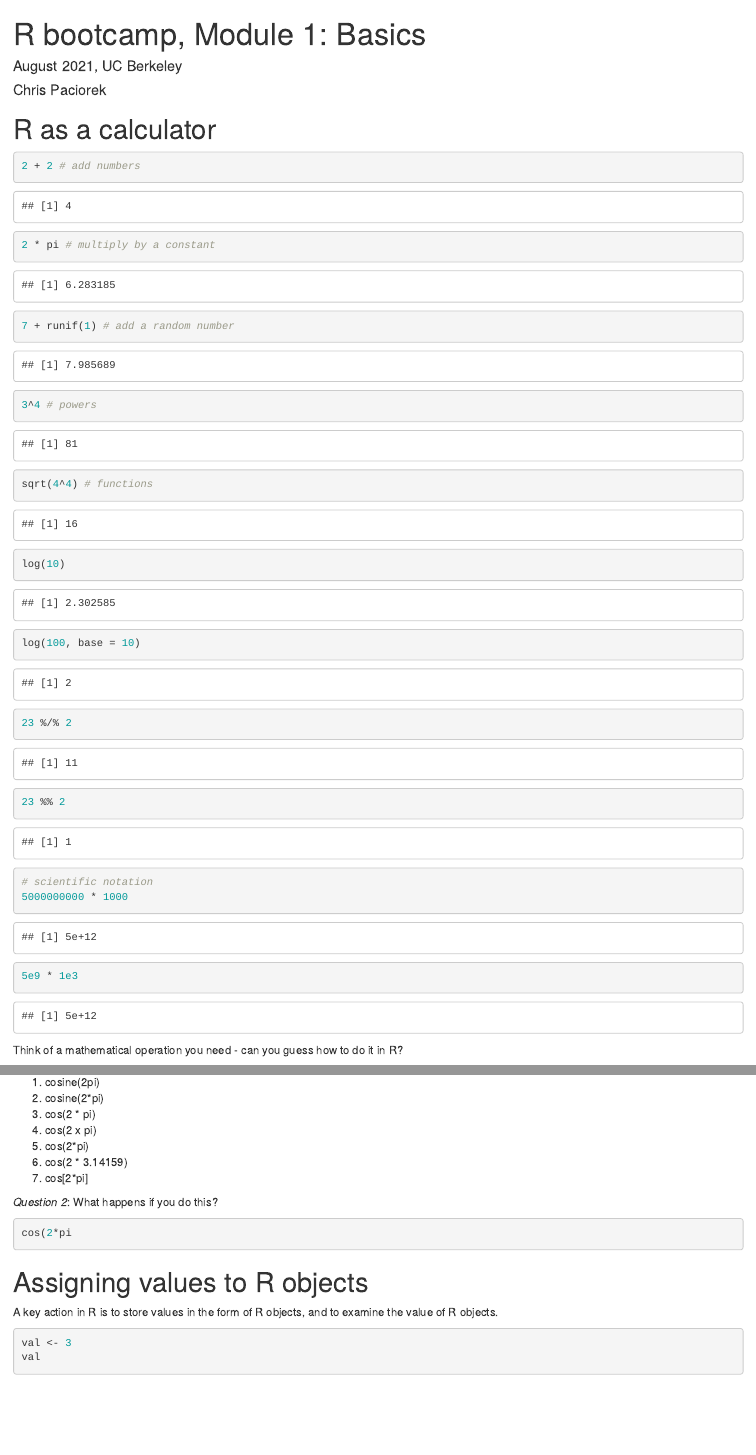
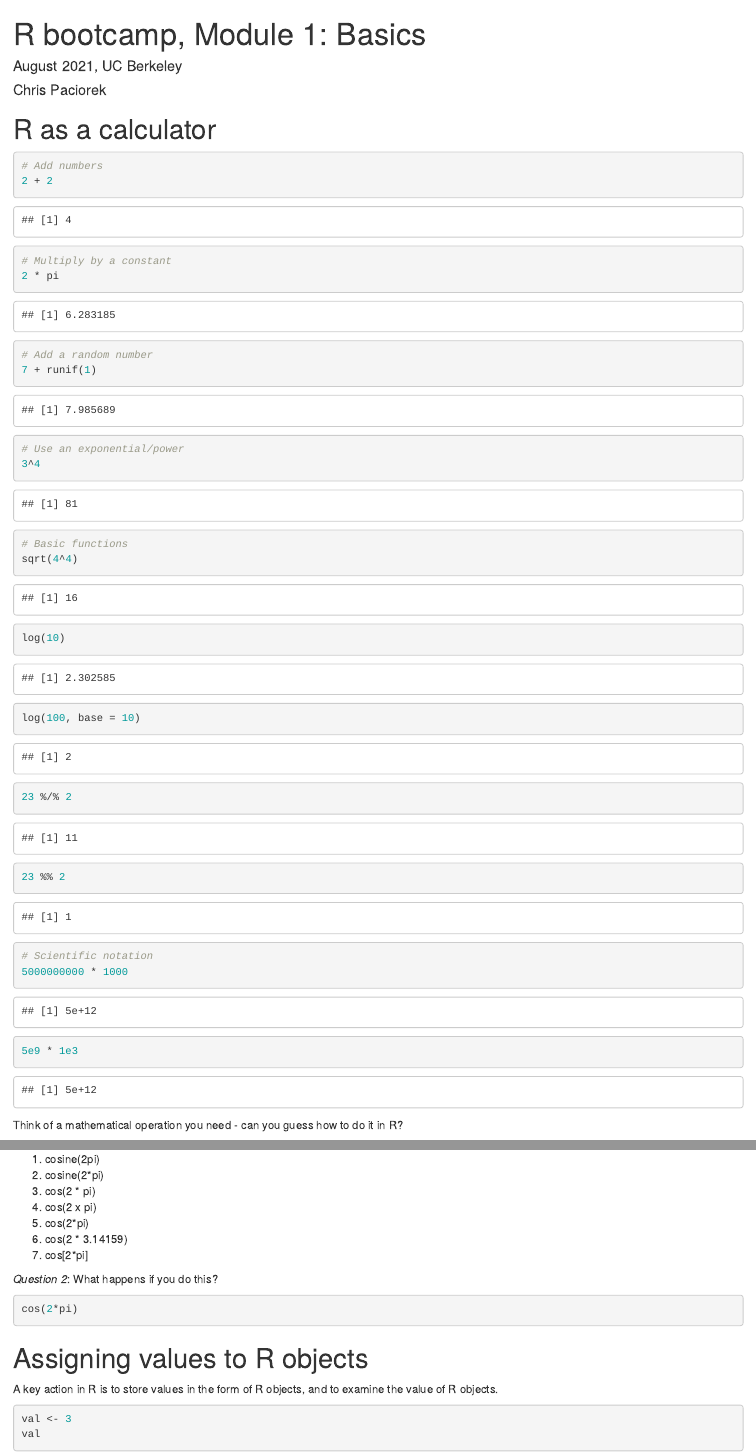
Before and after one commit to vhaghani26/Learning_R, an R Markdown document (r-bootcamp-fall-2021/modules/module1_basics.Rmd): the page in a window 1100 px wide, from its top, and a second part further down, joined at a grey line. Rendered offline with R 4.5, knitr and Pandoc, with nearby package versions; code that draws random numbers runs with fixed seeds of ours; the gapminder table comes from the copy in Python's plotly package.

Commit message:
Update module1_basics.Rmd

````diff
--- a/r-bootcamp-fall-2021/modules/module1_basics.Rmd
+++ b/r-bootcamp-fall-2021/modules/module1_basics.Rmd
@@ -11,17 +11,26 @@ library(gapminder)
 # R as a calculator
 
 ```{r computing,echo=TRUE,results='markup'}
-2 + 2 # add numbers
-2 * pi # multiply by a constant
-7 + runif(1) # add a random number
-3^4 # powers
-sqrt(4^4) # functions
+# Add numbers
+2 + 2
+
+# Multiply by a constant
+2 * pi
+
+# Add a random number
+7 + runif(1)
+
+# Use an exponential/power
+3^4
+
+# Basic functions
+sqrt(4^4)
 log(10)
 log(100, base = 10)
 23 %/% 2
 23 %% 2
 
-# scientific notation
+# Scientific notation
 5000000000 * 1000
 5e9 * 1e3
 ```
````
Also changed, not shown: r-bootcamp-fall-2021/modules/module1_basics.Rmd (2 more changed lines).
